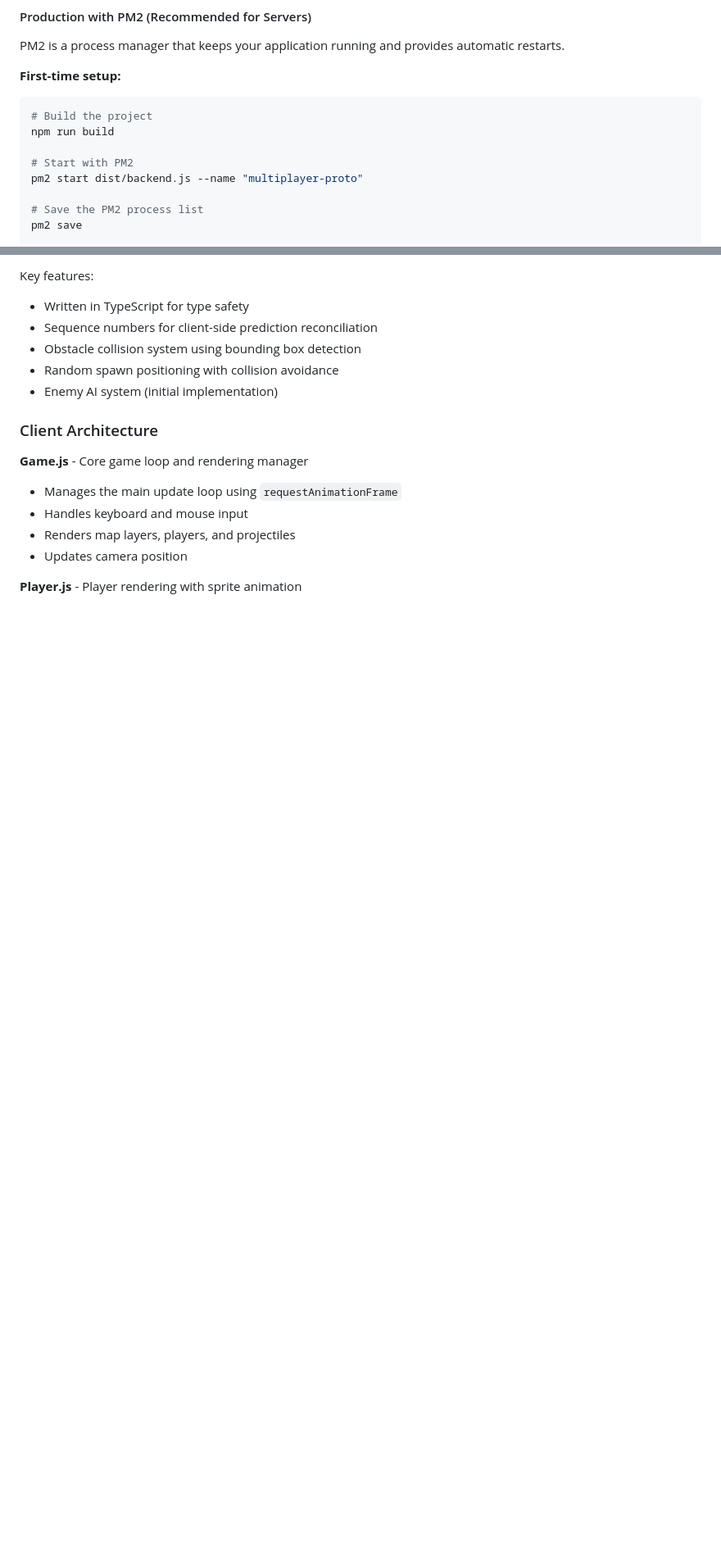
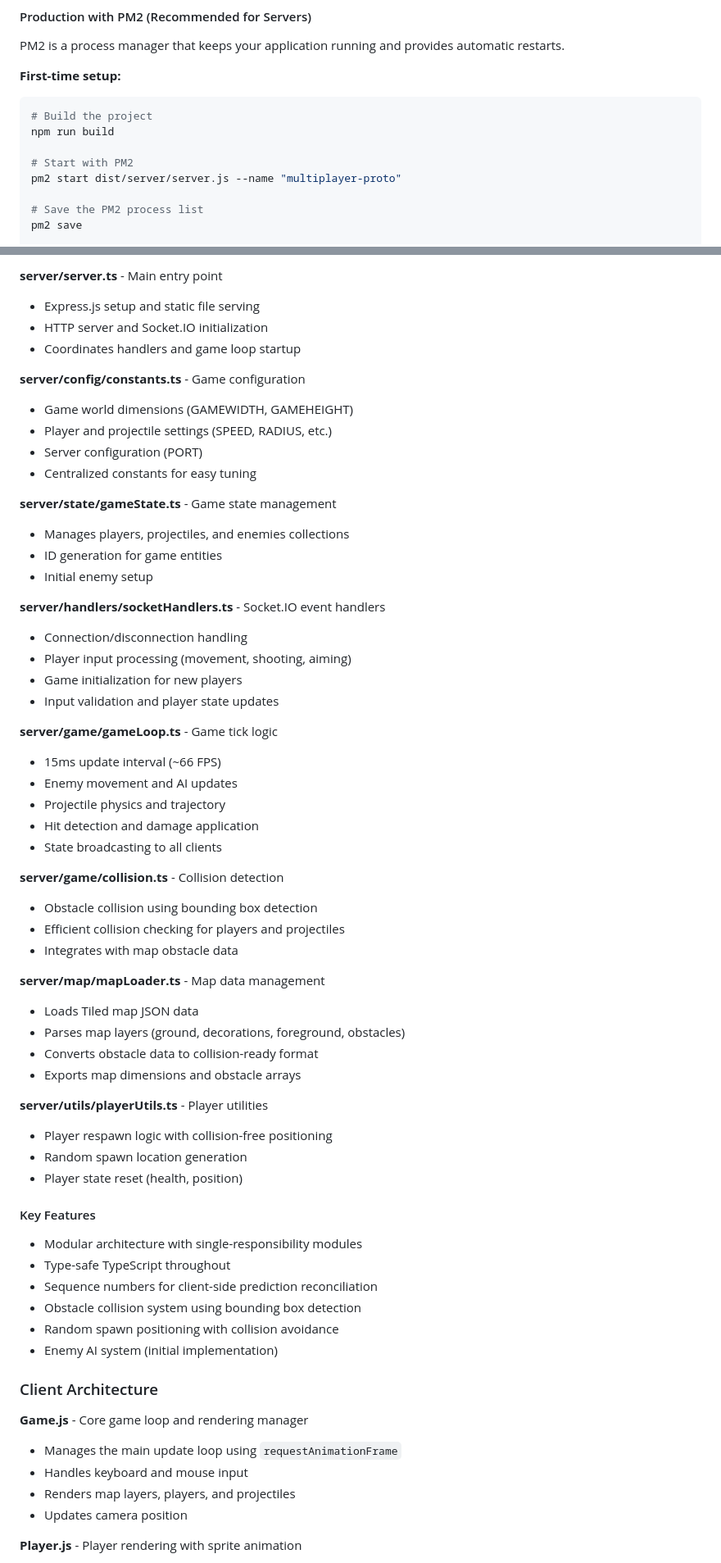
Before and after one commit to jbantin/multiplayer-proto, a Markdown page: README.md, 2 parts joined by grey strips. Shown at 82% size. Rendered like a GitHub page; blank space fills up the shorter version.

```diff
--- a/README.md
+++ b/README.md
@@ -89,7 +89,7 @@ PM2 is a process manager that keeps your application running and provides automa
 npm run build
 
 # Start with PM2
-pm2 start dist/backend.js --name "multiplayer-proto"
+pm2 start dist/server/server.js --name "multiplayer-proto"
 
 # Save the PM2 process list
 pm2 save
@@ -205,6 +243,52 @@ The server runs an authoritative game loop at ~66 FPS (15ms tick rate):
 
-Key features:
-- Written in TypeScript for type safety
+**server/server.ts** - Main entry point
+- Express.js setup and static file serving
+- HTTP server and Socket.IO initialization
+- Coordinates handlers and game loop startup
+
+**server/config/constants.ts** - Game configuration
+- Game world dimensions (GAMEWIDTH, GAMEHEIGHT)
+- Player and projectile settings (SPEED, RADIUS, etc.)
+- Server configuration (PORT)
+- Centralized constants for easy tuning
+
+**server/state/gameState.ts** - Game state management
+- Manages players, projectiles, and enemies collections
+- ID generation for game entities
+- Initial enemy setup
+
+**server/handlers/socketHandlers.ts** - Socket.IO event handlers
+- Connection/disconnection handling
+- Player input processing (movement, shooting, aiming)
+- Game initialization for new players
+- Input validation and player state updates
+
+**server/game/gameLoop.ts** - Game tick logic
+- 15ms update interval (~66 FPS)
+- Enemy movement and AI updates
+- Projectile physics and trajectory
+- Hit detection and damage application
+- State broadcasting to all clients
+
+**server/game/collision.ts** - Collision detection
+- Obstacle collision using bounding box detection
+- Efficient collision checking for players and projectiles
+- Integrates with map obstacle data
+
+**server/map/mapLoader.ts** - Map data management
+- Loads Tiled map JSON data
+- Parses map layers (ground, decorations, foreground, obstacles)
+- Converts obstacle data to collision-ready format
+- Exports map dimensions and obstacle arrays
+
+**server/utils/playerUtils.ts** - Player utilities
+- Player respawn logic with collision-free positioning
+- Random spawn location generation
+- Player state reset (health, position)
+
+#### Key Features
+- Modular architecture with single-responsibility modules
+- Type-safe TypeScript throughout
 - Sequence numbers for client-side prediction reconciliation
 - Obstacle collision system using bounding box detection
 - Random spawn positioning with collision avoidance
```
Also changed, not shown: other parts of README.md (+53 -12 lines).
